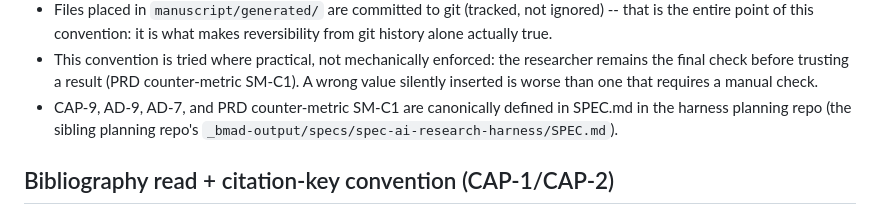
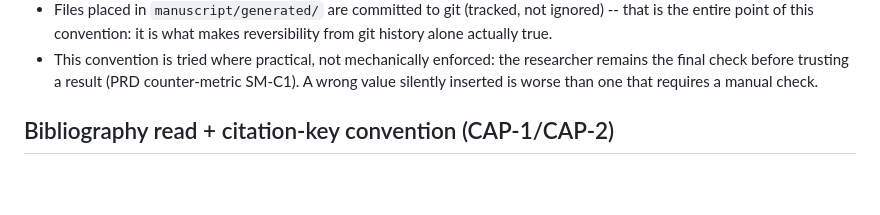
Before and after one commit to kimzed/ai-research-harness, a Markdown page: CLAUDE.md, the part around one of its changes. Rendered like a GitHub page; blank space fills up the shorter version.

```diff
--- a/CLAUDE.md
+++ b/CLAUDE.md
@@ -62,9 +62,6 @@ format -- one canonical format, not "or a timestamp":
   researcher remains the final check before trusting a result (PRD
   counter-metric SM-C1). A wrong value silently inserted is worse than one
   that requires a manual check.
-- CAP-9, AD-9, AD-7, and PRD counter-metric SM-C1 are canonically defined
-  in SPEC.md in the harness planning repo (the sibling planning repo's
-  `_bmad-output/specs/spec-ai-research-harness/SPEC.md`).
 
 ## Bibliography read + citation-key convention (CAP-1/CAP-2)
 
```
Also changed, not shown: other parts of CLAUDE.md (+32 -32 lines), 2 other files.
